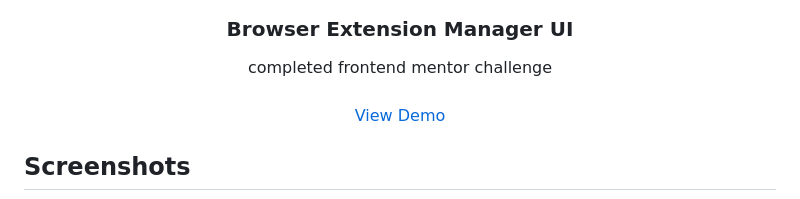
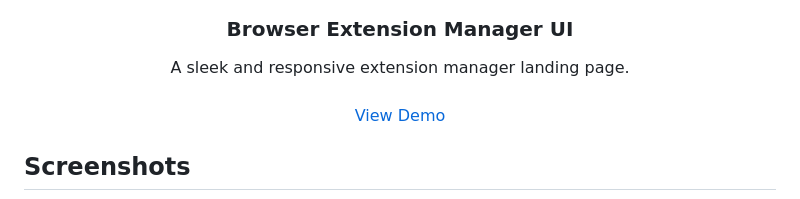
Before and after one commit to DevTruce/browser-extension-manager-ui, a Markdown page: README.md, the part around the change. Rendered like a GitHub page.

```diff
--- a/README.md
+++ b/README.md
@@ -18,7 +18,7 @@
 <h3 align="center">Browser Extension Manager UI</h3>
 
   <p align="center">
-    completed frontend mentor challenge
+    A sleek and responsive extension manager landing page.
     <br />
     <br />
     <a href="https://devtruce-browser-extension.netlify.app//" target="_blank">View Demo</a>
```
